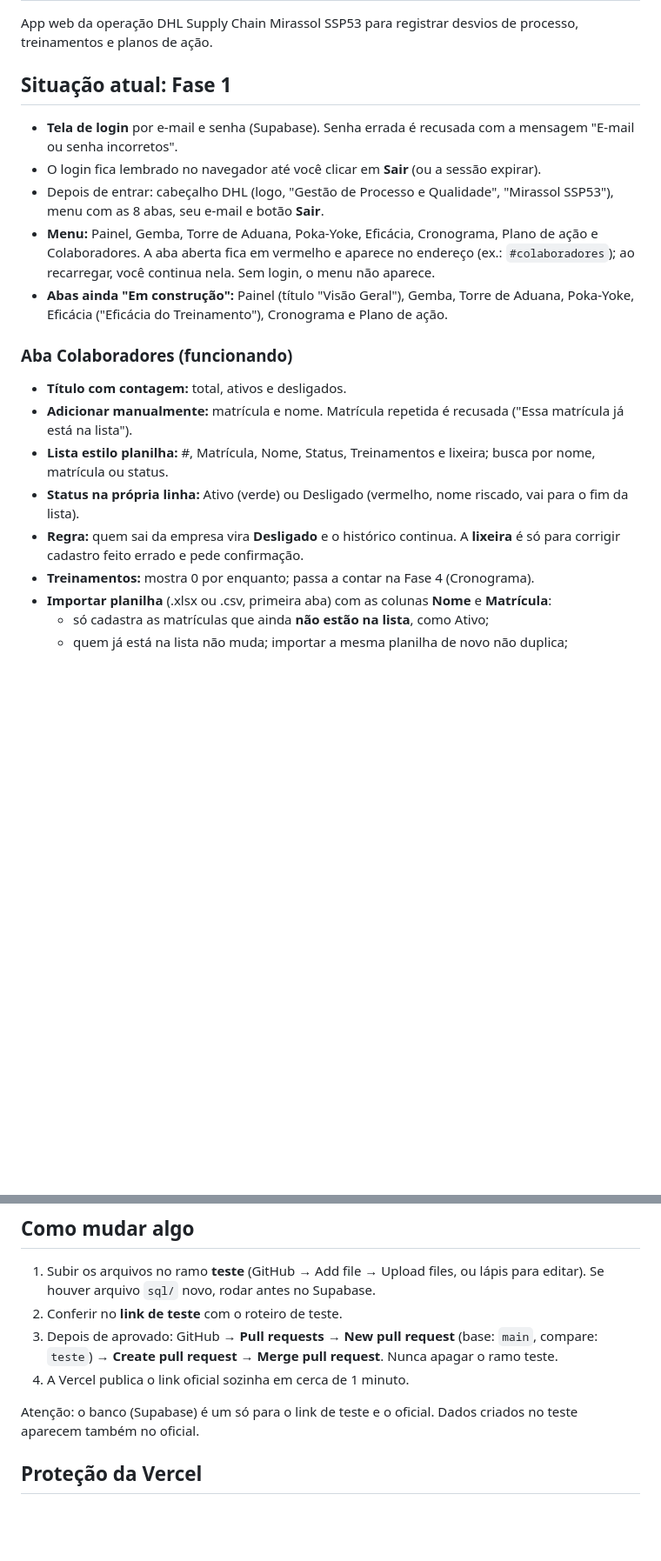
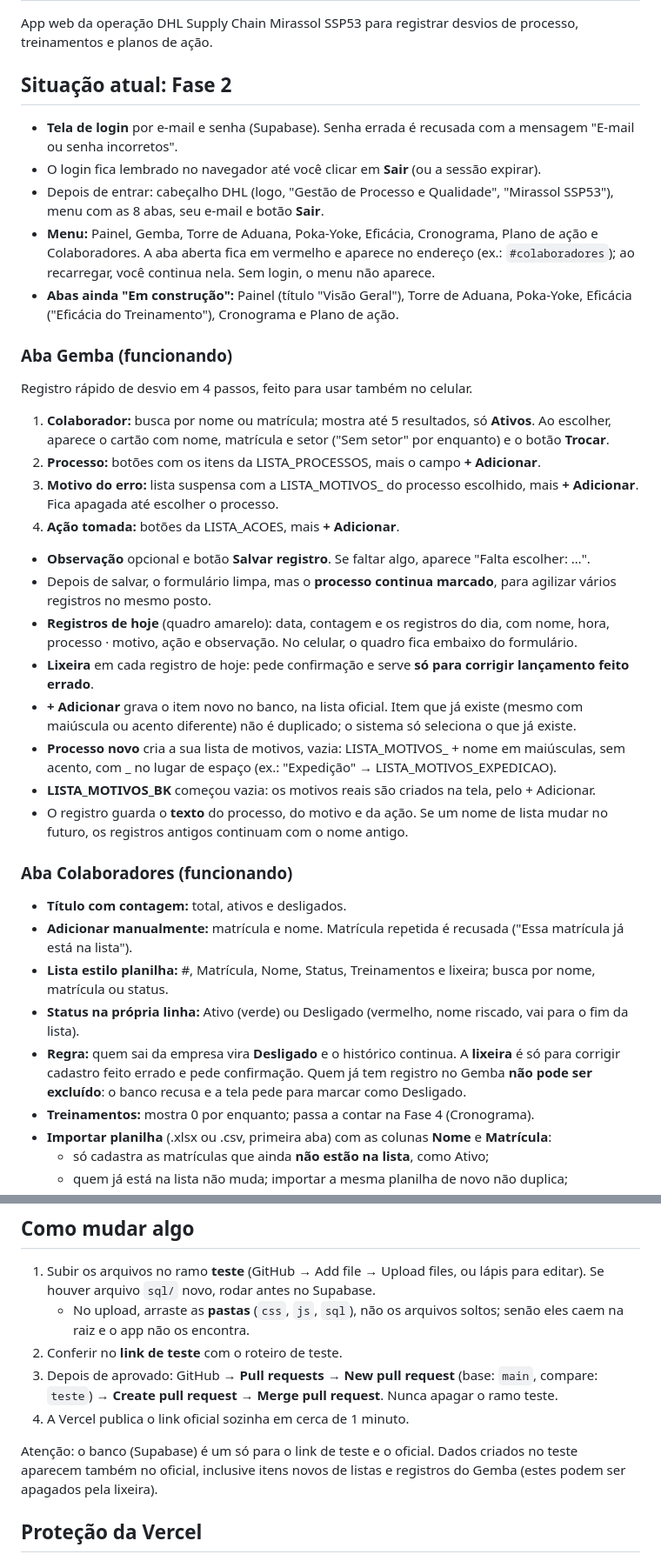
Before and after one commit to rafaelmoreirasb/gestao-qualidade, a Markdown page: LEIAME.md, 2 parts joined by grey strips. Shown at 87% size. Rendered like a GitHub page; blank space fills up the shorter version.

Commit message:
Atualiza LEIAME.md para Fase 2
Atualiza a fase do projeto e detalha novas funcionalidades da aba Gemba e Colaboradores.

```diff
--- a/LEIAME.md
+++ b/LEIAME.md
@@ -2,13 +2,31 @@
 
 App web da operação DHL Supply Chain Mirassol SSP53 para registrar desvios de processo, treinamentos e planos de ação.
 
-## Situação atual: Fase 1
+## Situação atual: Fase 2
 
 - **Tela de login** por e-mail e senha (Supabase). Senha errada é recusada com a mensagem "E-mail ou senha incorretos".
 - O login fica lembrado no navegador até você clicar em **Sair** (ou a sessão expirar).
 - Depois de entrar: cabeçalho DHL (logo, "Gestão de Processo e Qualidade", "Mirassol SSP53"), menu com as 8 abas, seu e-mail e botão **Sair**.
 - **Menu:** Painel, Gemba, Torre de Aduana, Poka-Yoke, Eficácia, Cronograma, Plano de ação e Colaboradores. A aba aberta fica em vermelho e aparece no endereço (ex.: `#colaboradores`); ao recarregar, você continua nela. Sem login, o menu não aparece.
-- **Abas ainda "Em construção":** Painel (título "Visão Geral"), Gemba, Torre de Aduana, Poka-Yoke, Eficácia ("Eficácia do Treinamento"), Cronograma e Plano de ação.
+- **Abas ainda "Em construção":** Painel (título "Visão Geral"), Torre de Aduana, Poka-Yoke, Eficácia ("Eficácia do Treinamento"), Cronograma e Plano de ação.
+
+### Aba Gemba (funcionando)
+
+Registro rápido de desvio em 4 passos, feito para usar também no celular.
+
+1. **Colaborador:** busca por nome ou matrícula; mostra até 5 resultados, só **Ativos**. Ao escolher, aparece o cartão com nome, matrícula e setor ("Sem setor" por enquanto) e o botão **Trocar**.
+2. **Processo:** botões com os itens da LISTA_PROCESSOS, mais o campo **+ Adicionar**.
+3. **Motivo do erro:** lista suspensa com a LISTA_MOTIVOS_<PROCESSO> do processo escolhido, mais **+ Adicionar**. Fica apagada até escolher o processo.
+4. **Ação tomada:** botões da LISTA_ACOES, mais **+ Adicionar**.
+
+- **Observação** opcional e botão **Salvar registro**. Se faltar algo, aparece "Falta escolher: …".
+- Depois de salvar, o formulário limpa, mas o **processo continua marcado**, para agilizar vários registros no mesmo posto.
+- **Registros de hoje** (quadro amarelo): data, contagem e os registros do dia, com nome, hora, processo · motivo, ação e observação. No celular, o quadro fica embaixo do formulário.
+- **Lixeira** em cada registro de hoje: pede confirmação e serve **só para corrigir lançamento feito errado**.
+- **+ Adicionar** grava o item novo no banco, na lista oficial. Item que já existe (mesmo com maiúscula ou acento diferente) não é duplicado; o sistema só seleciona o que já existe.
+- **Processo novo** cria a sua lista de motivos, vazia: LISTA_MOTIVOS_ + nome em maiúsculas, sem acento, com _ no lugar de espaço (ex.: "Expedição" → LISTA_MOTIVOS_EXPEDICAO).
+- **LISTA_MOTIVOS_BK** começou vazia: os motivos reais são criados na tela, pelo + Adicionar.
+- O registro guarda o **texto** do processo, do motivo e da ação. Se um nome de lista mudar no futuro, os registros antigos continuam com o nome antigo.
 
 ### Aba Colaboradores (funcionando)
 
@@ -16,7 +34,7 @@ App web da operação DHL Supply Chain Mirassol SSP53 para registrar desvios de
 - **Adicionar manualmente:** matrícula e nome. Matrícula repetida é recusada ("Essa matrícula já está na lista").
 - **Lista estilo planilha:** #, Matrícula, Nome, Status, Treinamentos e lixeira; busca por nome, matrícula ou status.
 - **Status na própria linha:** Ativo (verde) ou Desligado (vermelho, nome riscado, vai para o fim da lista).
-- **Regra:** quem sai da empresa vira **Desligado** e o histórico continua. A **lixeira** é só para corrigir cadastro feito errado e pede confirmação.
+- **Regra:** quem sai da empresa vira **Desligado** e o histórico continua. A **lixeira** é só para corrigir cadastro feito errado e pede confirmação. Quem já tem registro no Gemba **não pode ser excluído**: o banco recusa e a tela pede para marcar como Desligado.
 - **Treinamentos:** mostra 0 por enquanto; passa a contar na Fase 4 (Cronograma).
 - **Importar planilha** (.xlsx ou .csv, primeira aba) com as colunas **Nome** e **Matrícula**:
   - só cadastra as matrículas que ainda **não estão na lista**, como Ativo;
@@ -67,11 +90,12 @@ CHANGELOG.md          histórico de mudanças
 ## Como mudar algo
 
 1. Subir os arquivos no ramo **teste** (GitHub → Add file → Upload files, ou lápis para editar). Se houver arquivo `sql/` novo, rodar antes no Supabase.
+   - No upload, arraste as **pastas** (`css`, `js`, `sql`), não os arquivos soltos; senão eles caem na raiz e o app não os encontra.
 2. Conferir no **link de teste** com o roteiro de teste.
 3. Depois de aprovado: GitHub → **Pull requests** → **New pull request** (base: `main`, compare: `teste`) → **Create pull request** → **Merge pull request**. Nunca apagar o ramo teste.
 4. A Vercel publica o link oficial sozinha em cerca de 1 minuto.
 
-Atenção: o banco (Supabase) é um só para o link de teste e o oficial. Dados criados no teste aparecem também no oficial.
+Atenção: o banco (Supabase) é um só para o link de teste e o oficial. Dados criados no teste aparecem também no oficial, inclusive itens novos de listas e registros do Gemba (estes podem ser apagados pela lixeira).
 
 ## Proteção da Vercel
 
```
Also changed, not shown: other parts of LEIAME.md (+7 -2 lines).
